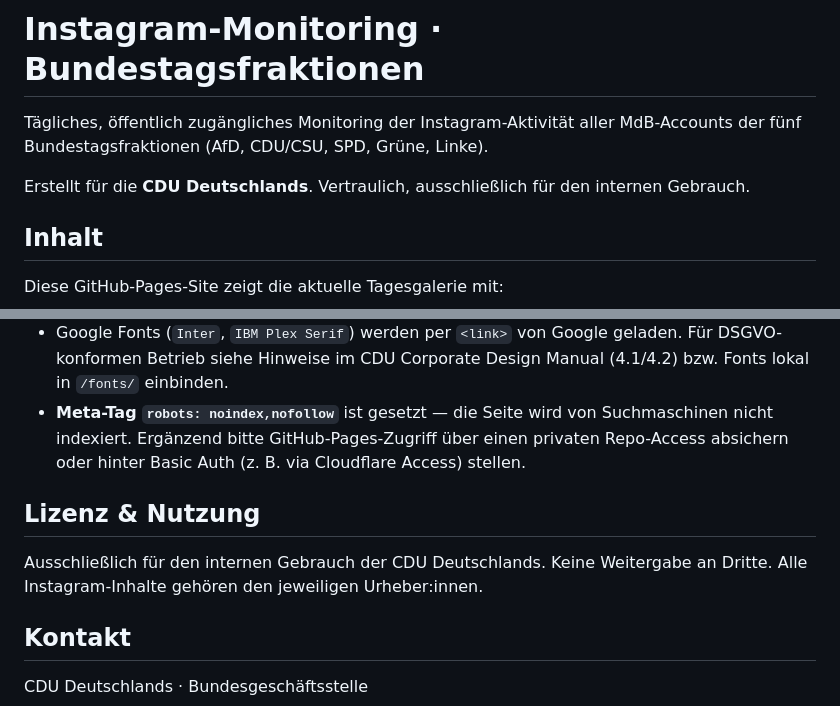
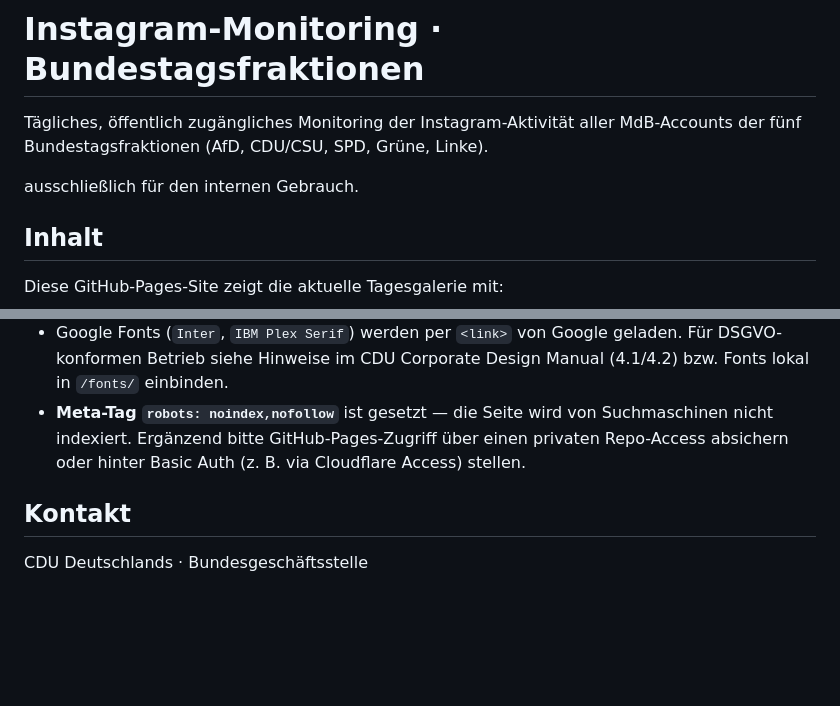
Before and after one commit to Benltw/InstagramMonitoring, a Markdown page: README.md, 2 parts joined by grey strips. GitHub-like rendering; blank space fills up the shorter version.

```diff
--- a/README.md
+++ b/README.md
@@ -3,8 +3,7 @@
 Tägliches, öffentlich zugängliches Monitoring der Instagram-Aktivität aller
 MdB-Accounts der fünf Bundestagsfraktionen (AfD, CDU/CSU, SPD, Grüne, Linke).
 
-Erstellt für die **CDU Deutschlands**. Vertraulich, ausschließlich für den
-internen Gebrauch.
+ausschließlich für den internen Gebrauch.
 
 ## Inhalt
 
@@ -67,10 +66,7 @@ manuell in dieses Repo committed und deployed.
   nicht indexiert. Ergänzend bitte GitHub-Pages-Zugriff über einen privaten Repo-Access
   absichern oder hinter Basic Auth (z. B. via Cloudflare Access) stellen.
 
-## Lizenz & Nutzung
 
-Ausschließlich für den internen Gebrauch der CDU Deutschlands. Keine Weitergabe
-an Dritte. Alle Instagram-Inhalte gehören den jeweiligen Urheber:innen.
 
 ## Kontakt
 
```
